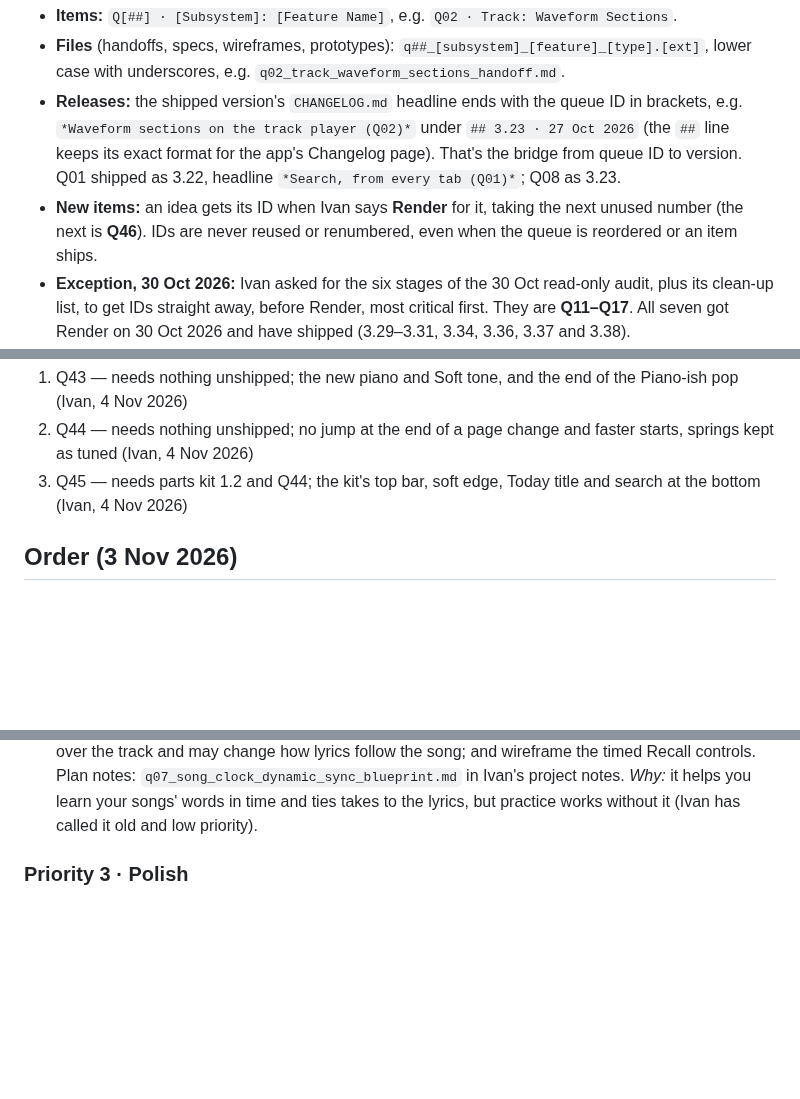
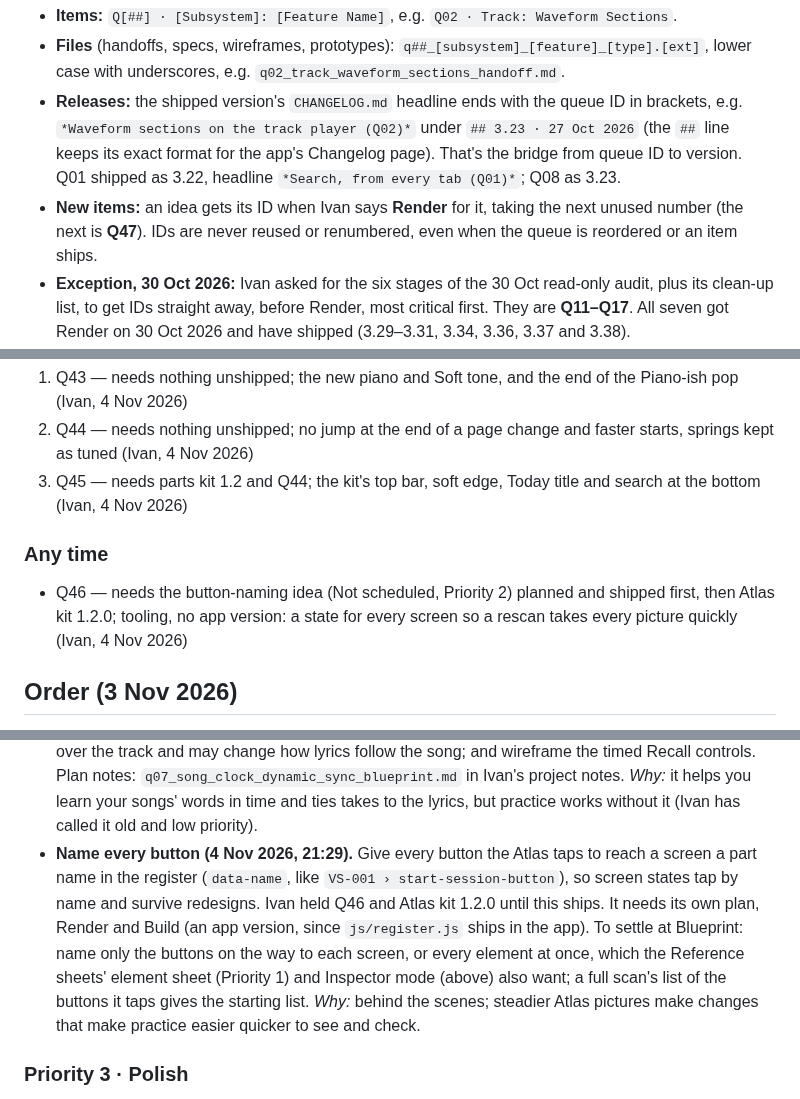
Before and after one commit to imperialfox/Vocal-Sessions, a Markdown page: RENDER_QUEUE.md, 3 parts joined by grey strips. Rendered like a GitHub page; blank space fills up the shorter version.

```diff
--- a/RENDER_QUEUE.md
+++ b/RENDER_QUEUE.md
@@ -17,7 +17,7 @@ Every queued item has a queue ID and a standard name, used in the queue, in hand
 - **Items:** `Q[##] · [Subsystem]: [Feature Name]`, e.g. `Q02 · Track: Waveform Sections`.
 - **Files** (handoffs, specs, wireframes, prototypes): `q##_[subsystem]_[feature]_[type].[ext]`, lower case with underscores, e.g. `q02_track_waveform_sections_handoff.md`.
 - **Releases:** the shipped version's `CHANGELOG.md` headline ends with the queue ID in brackets, e.g. `*Waveform sections on the track player (Q02)*` under `## 3.23 · 27 Oct 2026` (the `##` line keeps its exact format for the app's Changelog page). That's the bridge from queue ID to version. Q01 shipped as 3.22, headline `*Search, from every tab (Q01)*`; Q08 as 3.23.
-- **New items:** an idea gets its ID when Ivan says **Render** for it, taking the next unused number (the next is **Q46**). IDs are never reused or renumbered, even when the queue is reordered or an item ships.
+- **New items:** an idea gets its ID when Ivan says **Render** for it, taking the next unused number (the next is **Q47**). IDs are never reused or renumbered, even when the queue is reordered or an item ships.
 - **Exception, 30 Oct 2026:** Ivan asked for the six stages of the 30 Oct read-only audit, plus its clean-up list, to get IDs straight away, before Render, most critical first. They are **Q11–Q17**. All seven got Render on 30 Oct 2026 and have shipped (3.29–3.31, 3.34, 3.36, 3.37 and 3.38).
 - **Exception, 31 Oct 2026:** Ivan asked for the status bar fix to be queued with an ID before Render. It is **Q23**; Render and Build followed the same evening (shipped in 3.33).
 
@@ -92,5 +93,9 @@ Build top to bottom; each still needs its own **Build**. One line per item: `N.
 2. Q44 — needs nothing unshipped; no jump at the end of a page change and faster starts, springs kept as tuned (Ivan, 4 Nov 2026)
 3. Q45 — needs parts kit 1.2 and Q44; the kit's top bar, soft edge, Today title and search at the bottom (Ivan, 4 Nov 2026)
 
+### Any time
+
+- Q46 — needs the button-naming idea (Not scheduled, Priority 2) planned and shipped first, then Atlas kit 1.2.0; tooling, no app version: a state for every screen so a rescan takes every picture quickly (Ivan, 4 Nov 2026)
+
 ## Order (3 Nov 2026)
 
@@ -208,6 +233,8 @@ Each idea has its priority, the date it was added and a *Why* line. New ideas go
   *Why:* behind the scenes; pointing at any part by name makes changes that make practice easier quicker to ask for and check.
 - **Q07 · Song Clock: Dynamic Sync (queued 16 Oct 2026; rescoped 31 Oct; moved here 4 Nov 2026, 16:23, Ivan).** Recall and recording follow the song's track. With the track playing, hidden words reveal just after their moment passes, at the current Recall level; starting play-along no longer switches Recall to Practise; recording a section keeps play-along going (with Q16's headphones default); a take recorded over the track saves its place in the song, plus speed and loop, and its lyrics move along on playback. Ivan's accepted defaults (31 Oct 2026): session takes over the track remember their place too, slowed or looping takes keep speed and loop, no punch-in during paced Recall. It keeps the ID Q07, so it needs a fresh **Render** (not a new number) to go back in the queue. Before then: check it against the Sheet Music Reader milestones, since Q42 onward lays the sheet over the track and may change how lyrics follow the song; and wireframe the timed Recall controls. Plan notes: `q07_song_clock_dynamic_sync_blueprint.md` in Ivan's project notes.
   *Why:* it helps you learn your songs' words in time and ties takes to the lyrics, but practice works without it (Ivan has called it old and low priority).
+- **Name every button (4 Nov 2026, 21:29).** Give every button the Atlas taps to reach a screen a part name in the register (`data-name`, like `VS-001 › start-session-button`), so screen states tap by name and survive redesigns. Ivan held Q46 and Atlas kit 1.2.0 until this ships. It needs its own plan, Render and Build (an app version, since `js/register.js` ships in the app). To settle at Blueprint: name only the buttons on the way to each screen, or every element at once, which the Reference sheets' element sheet (Priority 1) and Inspector mode (above) also want; a full scan's list of the buttons it taps gives the starting list.
+  *Why:* behind the scenes; steadier Atlas pictures make changes that make practice easier quicker to see and check.
 
 ### Priority 3 · Polish
 
```
Also changed, not shown: other parts of RENDER_QUEUE.md (+22 -1 lines).
